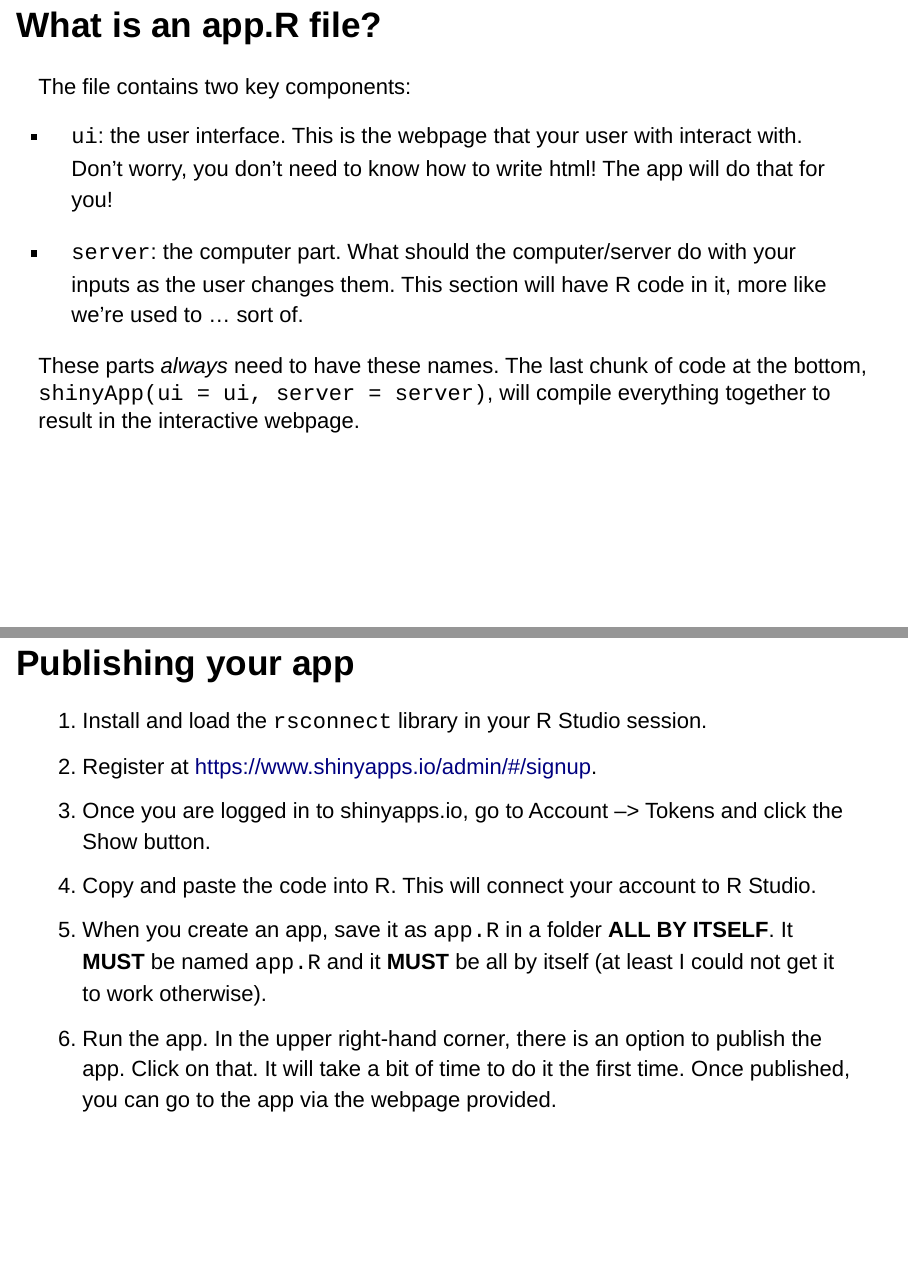
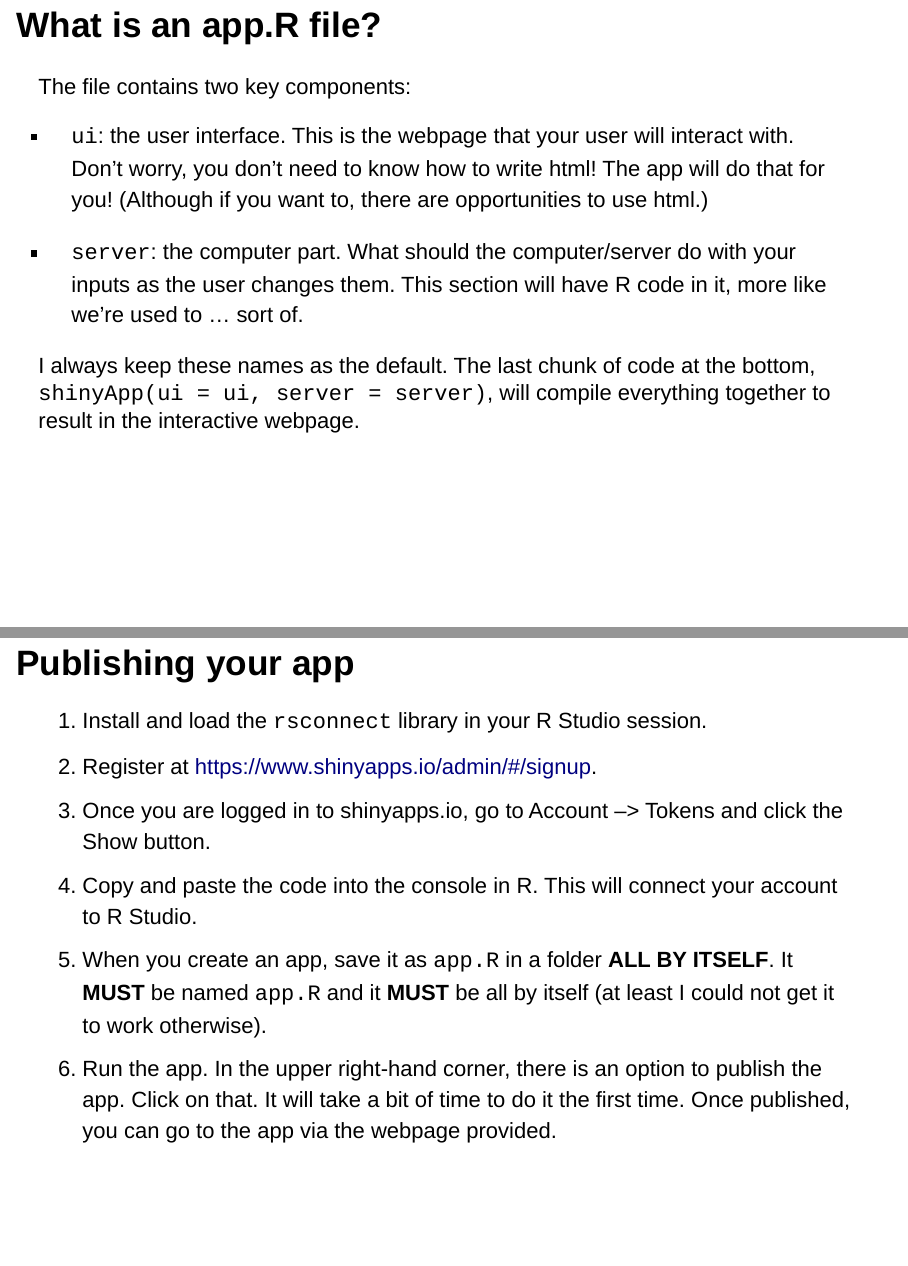
Before and after one commit to llendway/intro_to_shiny, an R Markdown document (intro_to_shiny.Rmd): pages 6 and 14 of 15, joined at a grey line. Rendered offline with R 4.5, knitr and Pandoc, with nearby package versions; drawn as Slidy slides in place of the format the file asks for.

Commit message:
small updates

```diff
--- a/intro_to_shiny.Rmd
+++ b/intro_to_shiny.Rmd
@@ -42,11 +42,11 @@ Requirements:
 
 The file contains two key components:
 
-* `ui`: the user interface. This is the webpage that your user with interact with. Don't worry, you don't need to know how to write html! The app will do that for you!
+* `ui`: the user interface. This is the webpage that your user will interact with. Don't worry, you don't need to know how to write html! The app will do that for you! (Although if you want to, there are opportunities to use html.)
 
 * `server`: the computer part. What should the computer/server do with your inputs as the user changes them. This section will have R code in it, more like we're used to ... sort of.
 
-These parts *always* need to have these names. The last chunk of code at the bottom, `shinyApp(ui = ui, server = server)`, will compile everything together to result in the interactive webpage.
+I always keep these names as the default. The last chunk of code at the bottom, `shinyApp(ui = ui, server = server)`, will compile everything together to result in the interactive webpage.
 
 ## Make a small change to the app
 
@@ -112,7 +112,7 @@ Use your project data to create an interesting app!
 1. Install and load the `rsconnect` library in your R Studio session.
 2. Register at [https://www.shinyapps.io/admin/#/signup](https://www.shinyapps.io/admin/#/signup).
 3. Once you are logged in to shinyapps.io, go to Account --> Tokens and click the Show button.
-4. Copy and paste the code into R. This will connect your account to R Studio.
+4. Copy and paste the code into the console in R. This will connect your account to R Studio.
 5. When you create an app, save it as `app.R` in a folder **ALL BY ITSELF**. It **MUST** be named `app.R` and it **MUST** be all by itself (at least I could not get it to work otherwise).
 6. Run the app. In the upper right-hand corner, there is an option to publish the app. Click on that. It will take a bit of time to do it the first time. Once published, you can go to the app via the webpage provided.
 
```
Also changed, not shown: intro_to_shiny.Rmd (4 more changed lines), 1 other file.
